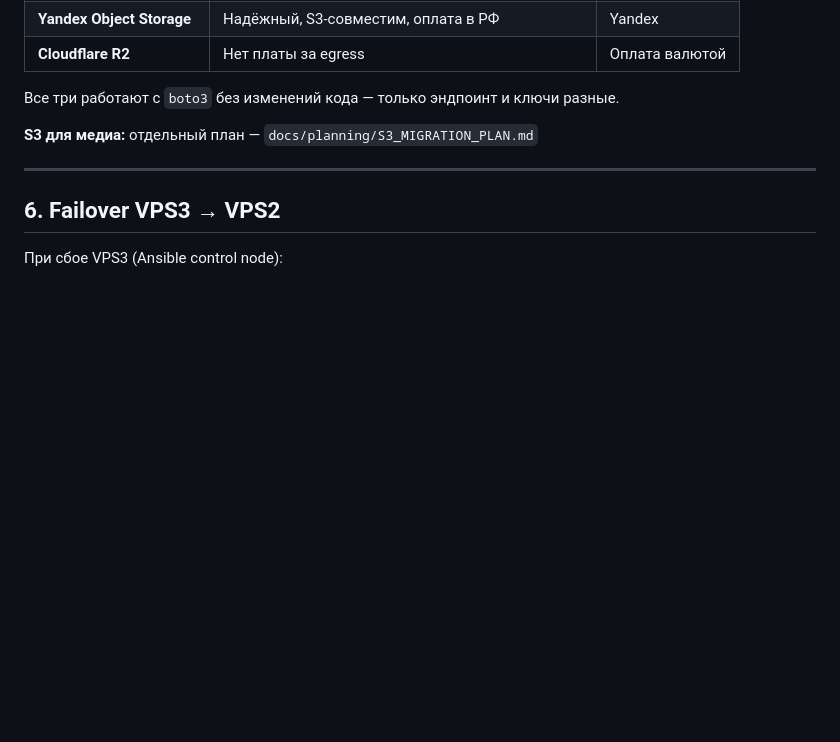
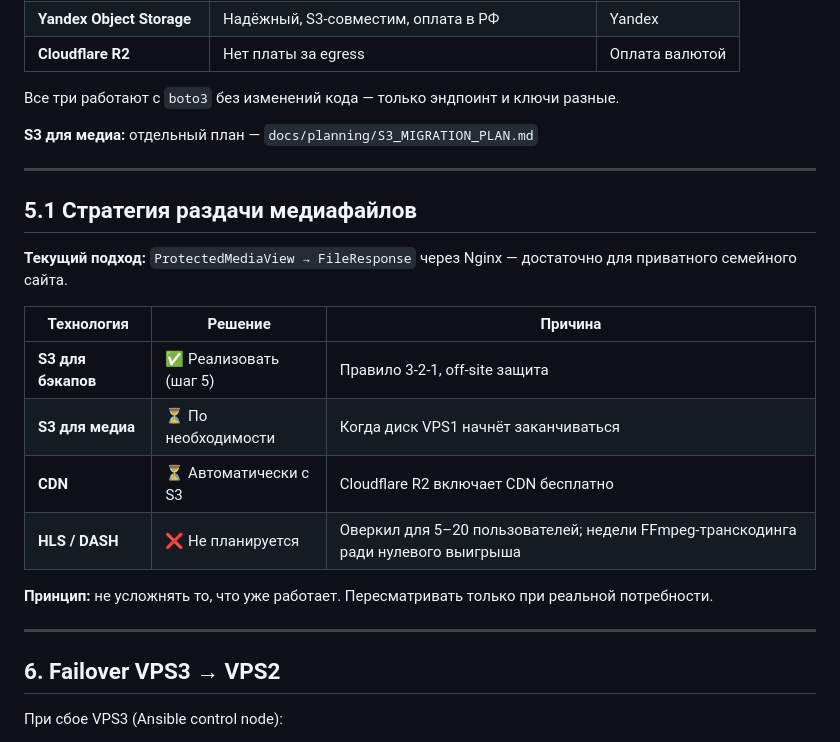
Before and after one commit to riga1897/MyPet01, a Markdown page: docs/roadmap.md, the part around the change. GitHub-like rendering; blank space fills up the shorter version.

Commit message:
Update roadmap to clarify media delivery strategy
Update docs/roadmap.md to reflect decisions on S3, CDN, and HLS/DASH implementation.

Replit-Commit-Author: Agent
Replit-Commit-Session-Id: d777640d-3862-4130-b75a-6b8cb5510c92
Replit-Commit-Checkpoint-Type: full_checkpoint
Replit-Commit-Event-Id: 972df3dd-0c5b-4165-84ad-a487788bfeeb
Replit-Commit-Screenshot-Url: https://storage.googleapis.com/screenshot-production-us-central1/dec301b8-e125-496d-848d-1c0720e82112/d777640d-3862-4130-b75a-6b8cb5510c92/6o7jWSq
Replit-Helium-Checkpoint-Created: true

```diff
--- a/docs/roadmap.md
+++ b/docs/roadmap.md
@@ -142,6 +142,21 @@
 
 ---
 
+## 5.1 Стратегия раздачи медиафайлов
+
+**Текущий подход:** `ProtectedMediaView → FileResponse` через Nginx — достаточно для приватного семейного сайта.
+
+| Технология | Решение | Причина |
+|-----------|---------|---------|
+| **S3 для бэкапов** | ✅ Реализовать (шаг 5) | Правило 3-2-1, off-site защита |
+| **S3 для медиа** | ⏳ По необходимости | Когда диск VPS1 начнёт заканчиваться |
+| **CDN** | ⏳ Автоматически с S3 | Cloudflare R2 включает CDN бесплатно |
+| **HLS / DASH** | ❌ Не планируется | Оверкил для 5–20 пользователей; недели FFmpeg-транскодинга ради нулевого выигрыша |
+
+**Принцип:** не усложнять то, что уже работает. Пересматривать только при реальной потребности.
+
+---
+
 ## 6. Failover VPS3 → VPS2
 
 При сбое VPS3 (Ansible control node):
```
